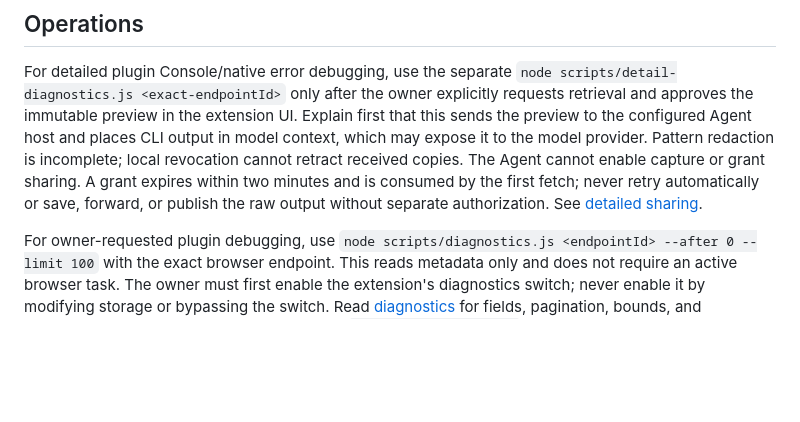
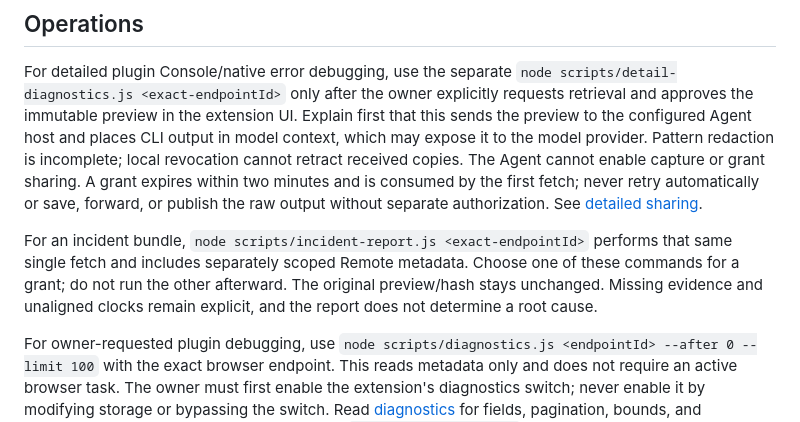
Before and after one commit to zylos-ai/zylos-browser-remote, a Markdown page: SKILL.md, the part around the change. Drawn GitHub-style; blank space fills up the shorter version.

Commit message:
docs: explain one-fetch incident reporting workflow

```diff
--- a/SKILL.md
+++ b/SKILL.md
@@ -187,6 +187,12 @@ minutes and is consumed by the first fetch; never retry automatically or save,
 forward, or publish the raw output without separate authorization. See
 [detailed sharing](docs/diagnostics.md#one-time-detailed-sharing).
 
+For an incident bundle, `node scripts/incident-report.js <exact-endpointId>`
+performs that same single fetch and includes separately scoped Remote metadata.
+Choose one of these commands for a grant; do not run the other afterward.
+The original preview/hash stays unchanged. Missing evidence and unaligned
+clocks remain explicit, and the report does not determine a root cause.
+
 For owner-requested plugin debugging, use `node scripts/diagnostics.js <endpointId>
 --after 0 --limit 100` with the exact browser endpoint. This reads metadata only
 and does not require an active browser task. The owner must first enable the
```
